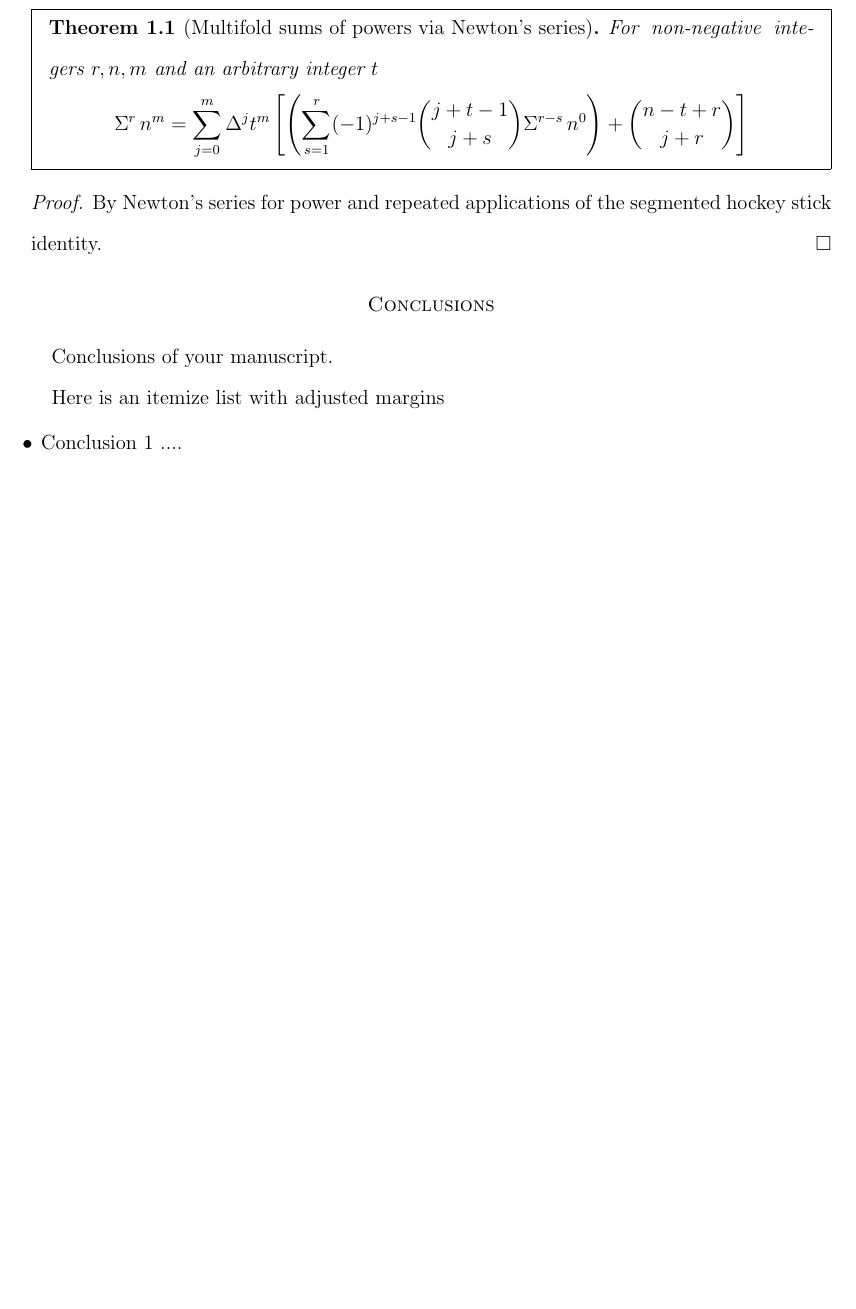
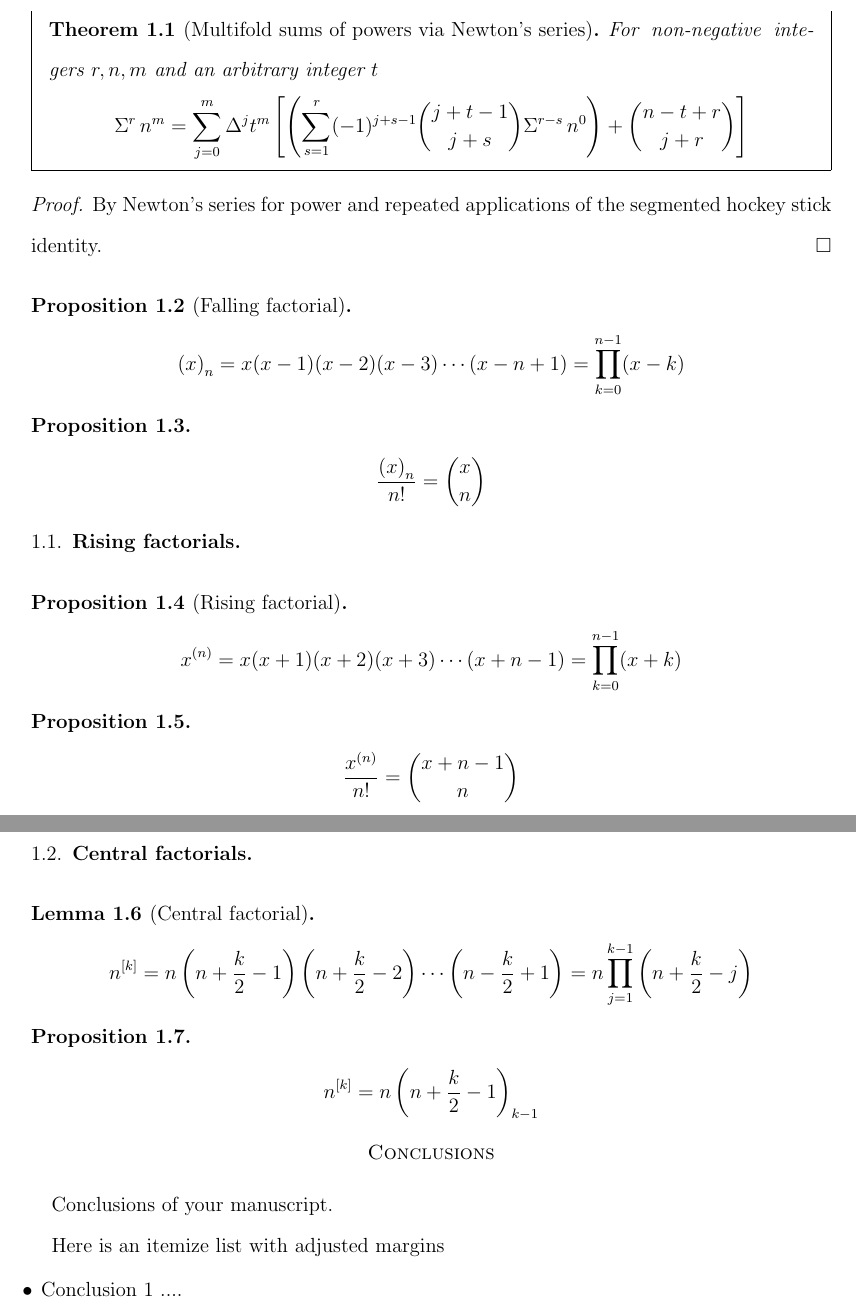
Before and after one commit to kolosovpetro/github-latex-template, a LaTeX paper (src/github-latex-template.tex, which reads src/sections/01_introduction.tex): part of page 3 of 5 before the commit and two parts of pages 3 and 4 of 5 after it, the two joined at a grey line, cut so that both start at the same text, the shorter picture padded with empty space. Compiled offline with pdfLaTeX.

Commit message:
add factorials notation

```diff
--- a/src/github-latex-template.tex
+++ b/src/github-latex-template.tex
@@ -30,7 +30,8 @@
 
 % central factorials and related symbols
 \newcommand \centralFactorial [2] {#1^{[#2]}}
-\newcommand \fallingFactorial [2] {\left(#1 \right)^{\underline{#2}}}
+\newcommand{\fallingFactorial}[2]{\left(#1\right)_{#2}}
+\newcommand{\risingFactorial}[2]{#1^{\left(#2\right)}}
 \newcommand{\stirlingii}{\genfrac{\{}{\}}{0pt}{}}
 \newcommand{\eulerian}[2]{\genfrac{\langle}{\rangle}{0pt}{}{#1}{#2}} % Eulerian
 
--- a/src/sections/01_introduction.tex
+++ b/src/sections/01_introduction.tex
@@ -59,3 +59,43 @@ which is
         applications of the segmented hockey stick identity.
     \end{proof}
 \end{theorem}
+
+\begin{proposition}[Falling factorial]
+    \begin{align*}
+        \fallingFactorial{x}{n} = x(x-1)(x-2)(x-3)\cdots(x-n+1) = \prod_{k=0}^{n-1}(x-k)
+    \end{align*}
+\end{proposition}
+
+\begin{proposition}
+    \begin{align*}
+        \frac{\fallingFactorial{x}{n}}{n!} = \binom{x}{n}
+    \end{align*}
+\end{proposition}
+
+\subsection{Rising factorials}
+\begin{proposition} [Rising factorial]
+    \begin{align*}
+        \risingFactorial{x}{n} = x(x+1)(x+2)(x+3)\cdots(x+n-1) = \prod_{k=0}^{n-1}(x+k)
+    \end{align*}
+\end{proposition}
+
+\begin{proposition}
+    \begin{align*}
+        \frac{\risingFactorial{x}{n}}{n!} = \binom{x+n-1}{n}
+    \end{align*}
+\end{proposition}
+
+\subsection{Central factorials}
+\begin{lemma}[Central factorial]
+    \begin{align*}
+        \centralFactorial{n}{k}
+        = n \left( n + \frac{k}{2} -1 \right)\left( n + \frac{k}{2} -2 \right) \cdots \left( n - \frac{k}{2} +1 \right)
+        = n \prod_{j=1}^{k-1} \left( n + \frac{k}{2} -j \right)
+    \end{align*}
+\end{lemma}
+
+\begin{proposition}
+    \begin{align*}
+        \centralFactorial{n}{k} = n \fallingFactorial{n+\frac{k}{2}-1}{k-1}
+    \end{align*}
+\end{proposition}
```
Also changed, not shown: CHANGELOG.md, out/github-latex-template.pdf.
